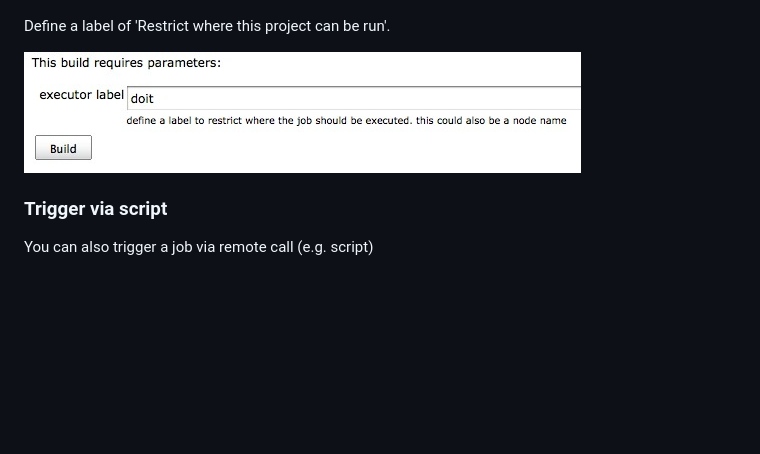
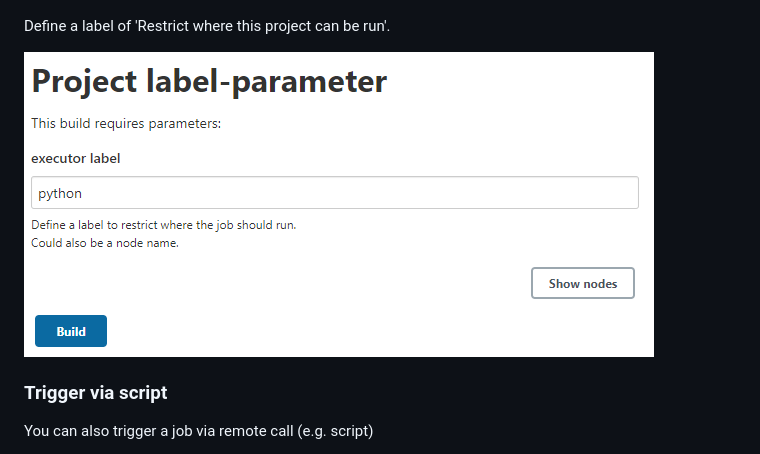
Before and after one commit to jenkinsci/nodelabelparameter-plugin, a Markdown page: README.md, the part around the change. Drawn GitHub-style; pictures changed too: images/triggerWithLabel.jpg (deleted), images/triggerWithLabel.png (added); blank space fills up the shorter version.

Commit message:
Update trigger with label image

```diff
--- a/README.md
+++ b/README.md
@@ -43,7 +43,7 @@ Define a parameter for the node(s) that will run the job.
 
 Define a label of 'Restrict where this project can be run'.
 
-![](images/triggerWithLabel.jpg)
+![](images/triggerWithLabel.png)
 
 ### Trigger via script
 
```
